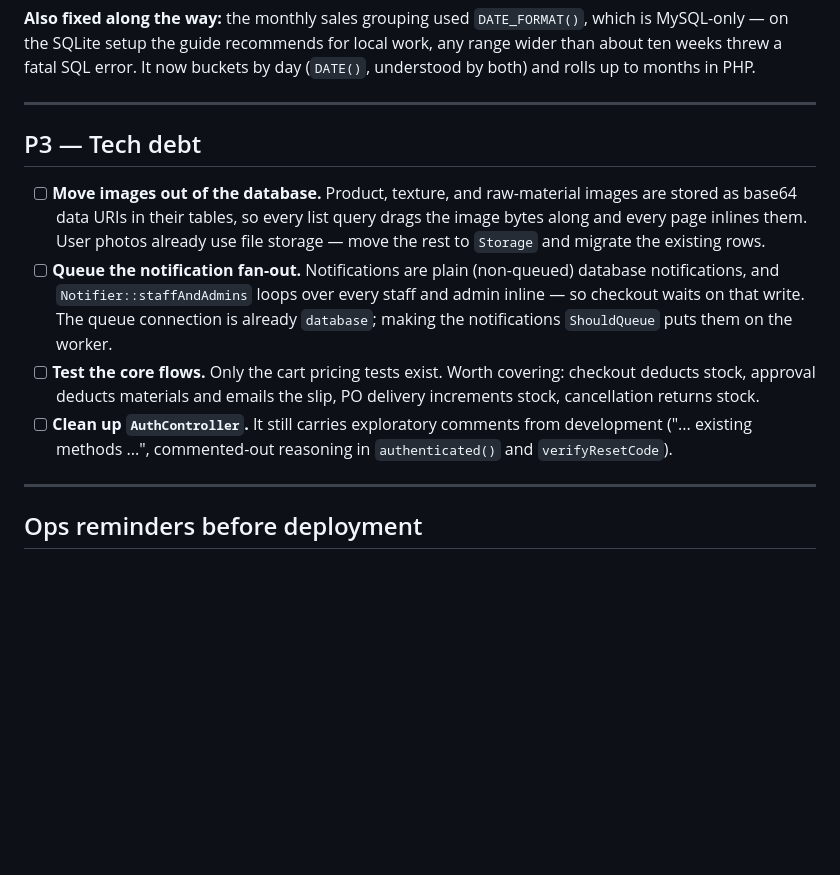
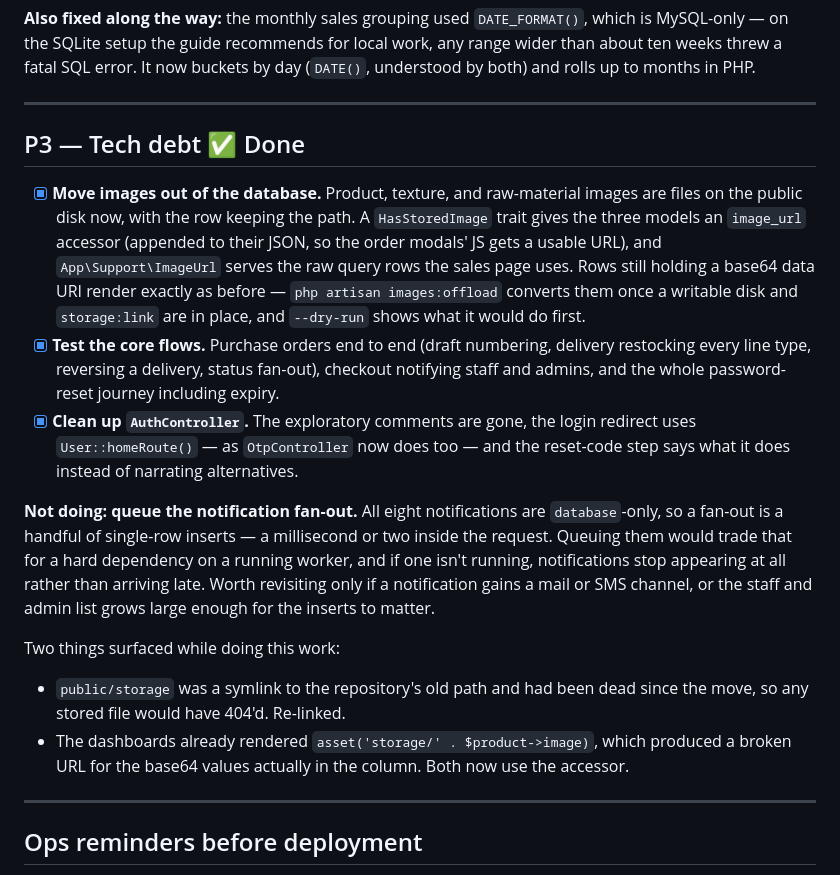
Before and after one commit to genuwin14/FabLab, a Markdown page: docs/RemainingWork.md, the part around the change. GitHub-like rendering; blank space fills up the shorter version.

Commit message:
docs: close out the tech-debt list
Ticks P3 and records the one item deliberately left alone: queuing the
notification fan-out would trade a millisecond of insert time for silence
whenever no worker is running, and every notification is database-only.

Adds the images:offload step to the production notes.

```diff
--- a/docs/RemainingWork.md
+++ b/docs/RemainingWork.md
@@ -52,12 +52,18 @@ Sales figures moved into `app/Services/SalesReport.php`, shared by the admin pag
 
 ---
 
-## P3 — Tech debt
+## P3 — Tech debt ✅ Done
 
-- [ ] **Move images out of the database.** Product, texture, and raw-material images are stored as base64 data URIs in their tables, so every list query drags the image bytes along and every page inlines them. User photos already use file storage — move the rest to `Storage` and migrate the existing rows.
-- [ ] **Queue the notification fan-out.** Notifications are plain (non-queued) database notifications, and `Notifier::staffAndAdmins` loops over every staff and admin inline — so checkout waits on that write. The queue connection is already `database`; making the notifications `ShouldQueue` puts them on the worker.
-- [ ] **Test the core flows.** Only the cart pricing tests exist. Worth covering: checkout deducts stock, approval deducts materials and emails the slip, PO delivery increments stock, cancellation returns stock.
-- [ ] **Clean up `AuthController`.** It still carries exploratory comments from development ("... existing methods ...", commented-out reasoning in `authenticated()` and `verifyResetCode`).
+- [x] **Move images out of the database.** Product, texture, and raw-material images are files on the public disk now, with the row keeping the path. A `HasStoredImage` trait gives the three models an `image_url` accessor (appended to their JSON, so the order modals' JS gets a usable URL), and `App\Support\ImageUrl` serves the raw query rows the sales page uses. Rows still holding a base64 data URI render exactly as before — `php artisan images:offload` converts them once a writable disk and `storage:link` are in place, and `--dry-run` shows what it would do first.
+- [x] **Test the core flows.** Purchase orders end to end (draft numbering, delivery restocking every line type, reversing a delivery, status fan-out), checkout notifying staff and admins, and the whole password-reset journey including expiry.
+- [x] **Clean up `AuthController`.** The exploratory comments are gone, the login redirect uses `User::homeRoute()` — as `OtpController` now does too — and the reset-code step says what it does instead of narrating alternatives.
+
+**Not doing: queue the notification fan-out.** All eight notifications are `database`-only, so a fan-out is a handful of single-row inserts — a millisecond or two inside the request. Queuing them would trade that for a hard dependency on a running worker, and if one isn't running, notifications stop appearing at all rather than arriving late. Worth revisiting only if a notification gains a mail or SMS channel, or the staff and admin list grows large enough for the inserts to matter.
+
+Two things surfaced while doing this work:
+
+- `public/storage` was a symlink to the repository's old path and had been dead since the move, so any stored file would have 404'd. Re-linked.
+- The dashboards already rendered `asset('storage/' . $product->image)`, which produced a broken URL for the base64 values actually in the column. Both now use the accessor.
 
 ---
 
```
Also changed, not shown: docs/Setup.md (+1 -0 lines).
